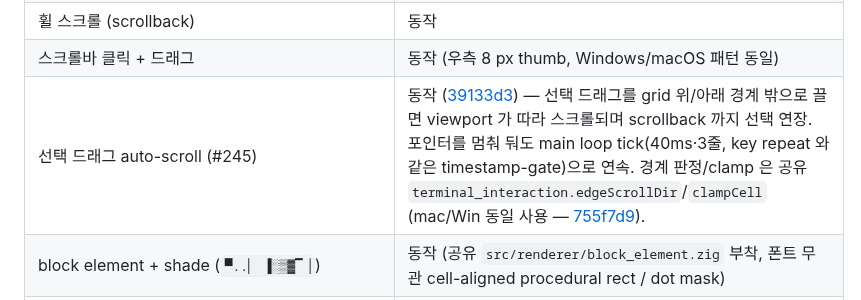
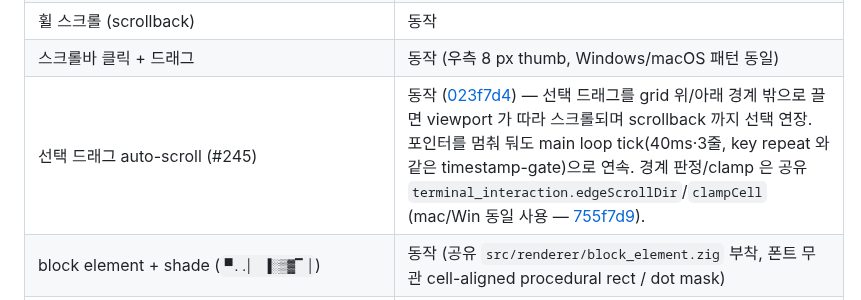
Before and after one commit to ensky0/tildaz, a Markdown page: LINUX.md, the part around the change. Rendered like a GitHub page.

Commit message:
docs(linux): #245 commit hash 참조 갱신 (main rewrite 후 SHA)

```diff
--- a/LINUX.md
+++ b/LINUX.md
@@ -70,7 +70,7 @@ Debian Wayland 환경).
 | `Ctrl+Shift+R` 화면 reset 단축키 | 동작 (#214) — 활성 탭 `session.resetActive()` = `terminal.fullReset()` + `\x0c` (Ctrl+L). Win `Ctrl+Shift+R` / mac `Shift+Cmd+R` 동등. |
 | 휠 스크롤 (scrollback) | 동작 |
 | 스크롤바 클릭 + 드래그 | 동작 (우측 8 px thumb, Windows/macOS 패턴 동일) |
-| 선택 드래그 auto-scroll (#245) | 동작 ([39133d3](https://github.com/ensky0/tildaz/commit/39133d3)) — 선택 드래그를 grid 위/아래 경계 밖으로 끌면 viewport 가 따라 스크롤되며 scrollback 까지 선택 연장. 포인터를 멈춰 둬도 main loop tick(40ms·3줄, key repeat 와 같은 timestamp-gate)으로 연속. 경계 판정/clamp 은 공유 `terminal_interaction.edgeScrollDir`/`clampCell` (mac/Win 동일 사용 — [755f7d9](https://github.com/ensky0/tildaz/commit/755f7d9)). |
+| 선택 드래그 auto-scroll (#245) | 동작 ([023f7d4](https://github.com/ensky0/tildaz/commit/023f7d4)) — 선택 드래그를 grid 위/아래 경계 밖으로 끌면 viewport 가 따라 스크롤되며 scrollback 까지 선택 연장. 포인터를 멈춰 둬도 main loop tick(40ms·3줄, key repeat 와 같은 timestamp-gate)으로 연속. 경계 판정/clamp 은 공유 `terminal_interaction.edgeScrollDir`/`clampCell` (mac/Win 동일 사용 — [755f7d9](https://github.com/ensky0/tildaz/commit/755f7d9)). |
 | block element + shade (`▀..▏ ▐░▒▓▔▕`) | 동작 (공유 `src/renderer/block_element.zig` 부착, 폰트 무관 cell-aligned procedural rect / dot mask) |
 | 한글 IME 입력 (fcitx5 + Cinnamon Wayland) | 동작 — `zwp_text_input_v3` wire-level 구현 + commit_string event → PTY 송신 + preedit inline overlay (보라색 배경, macOS / Windows 동등) + Ctrl+key 시 IME discard + cursor 근처 popover 정렬 (`set_cursor_rectangle`) + terminal hint (`set_content_type purpose=terminal`). spec done-apply batch 패턴. L10-α / L10-β / L10-γ 모두 완료. |
 | Wayland 미연결 startup 에러 메시지 | path + WAYLAND_DISPLAY / XDG_SESSION_TYPE / XDG_RUNTIME_DIR + 진단 hint 출력 (`error.WaylandSocketUnavailable`) |
```
